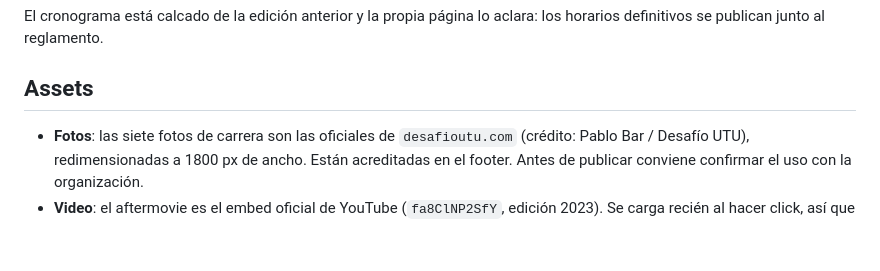
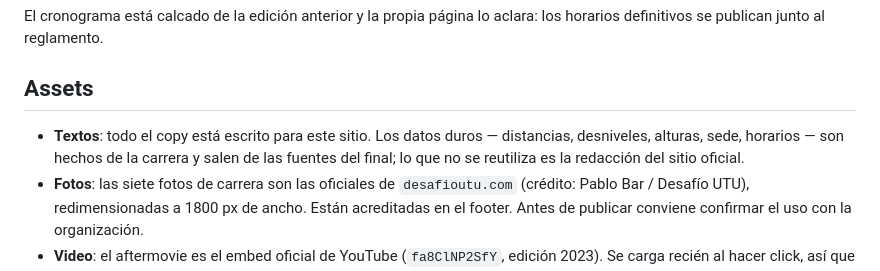
Before and after one commit to gmonserrat25/desafio-utu, a Markdown page: README.md, the part around one of its changes. Rendered like a GitHub page; blank space fills up the shorter version.

```diff
--- a/README.md
+++ b/README.md
@@ -108,6 +130,9 @@ definitivos se publican junto al reglamento.
 
 ## Assets
 
+- **Textos**: todo el copy está escrito para este sitio. Los datos duros — distancias,
+  desniveles, alturas, sede, horarios — son hechos de la carrera y salen de las fuentes
+  del final; lo que no se reutiliza es la redacción del sitio oficial.
 - **Fotos**: las siete fotos de carrera son las oficiales de `desafioutu.com` (crédito:
   Pablo Bar / Desafío UTU), redimensionadas a 1800 px de ancho. Están acreditadas en el footer.
   Antes de publicar conviene confirmar el uso con la organización.
```
Also changed, not shown: other parts of README.md (+48 -26 lines).
